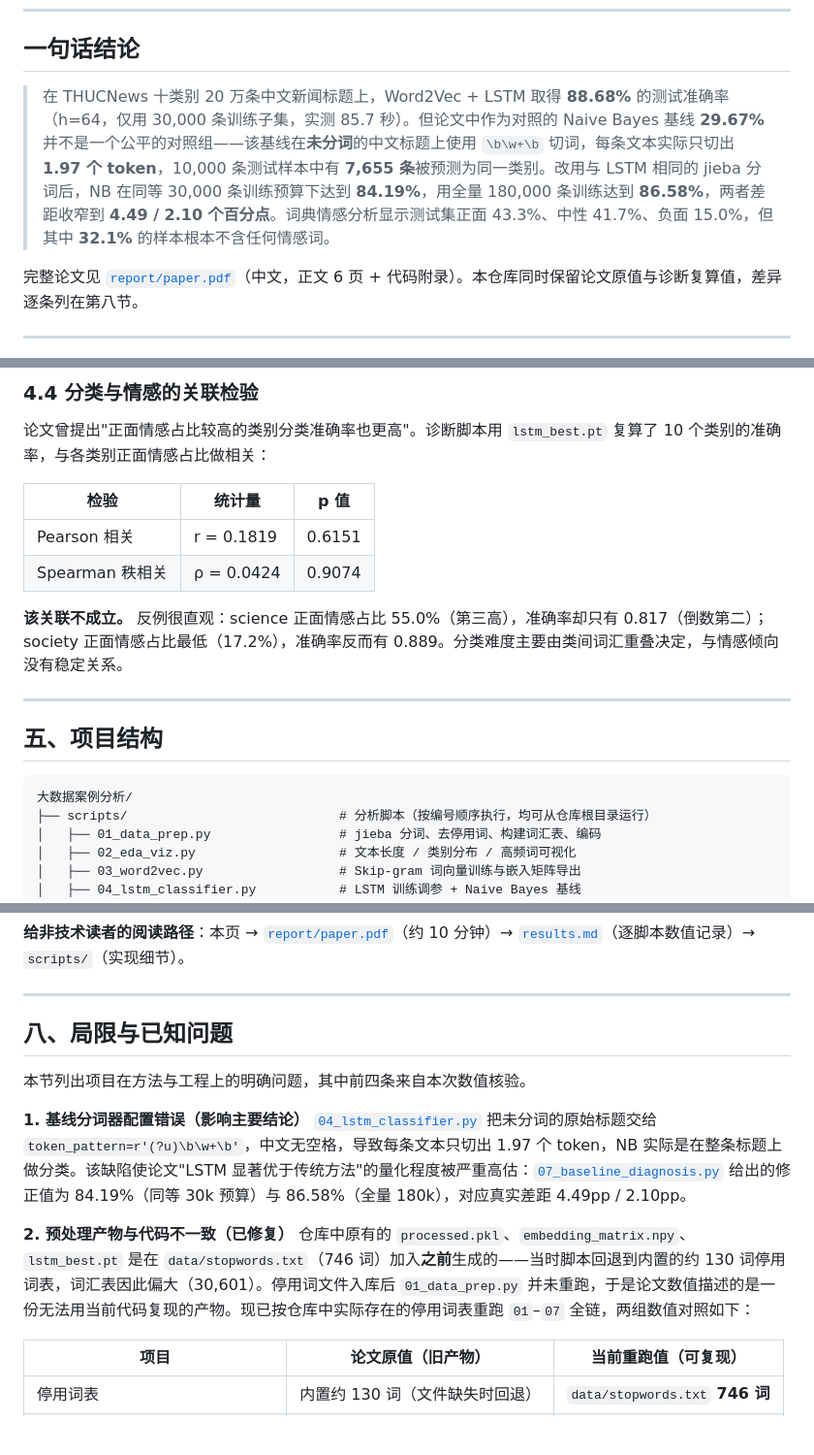
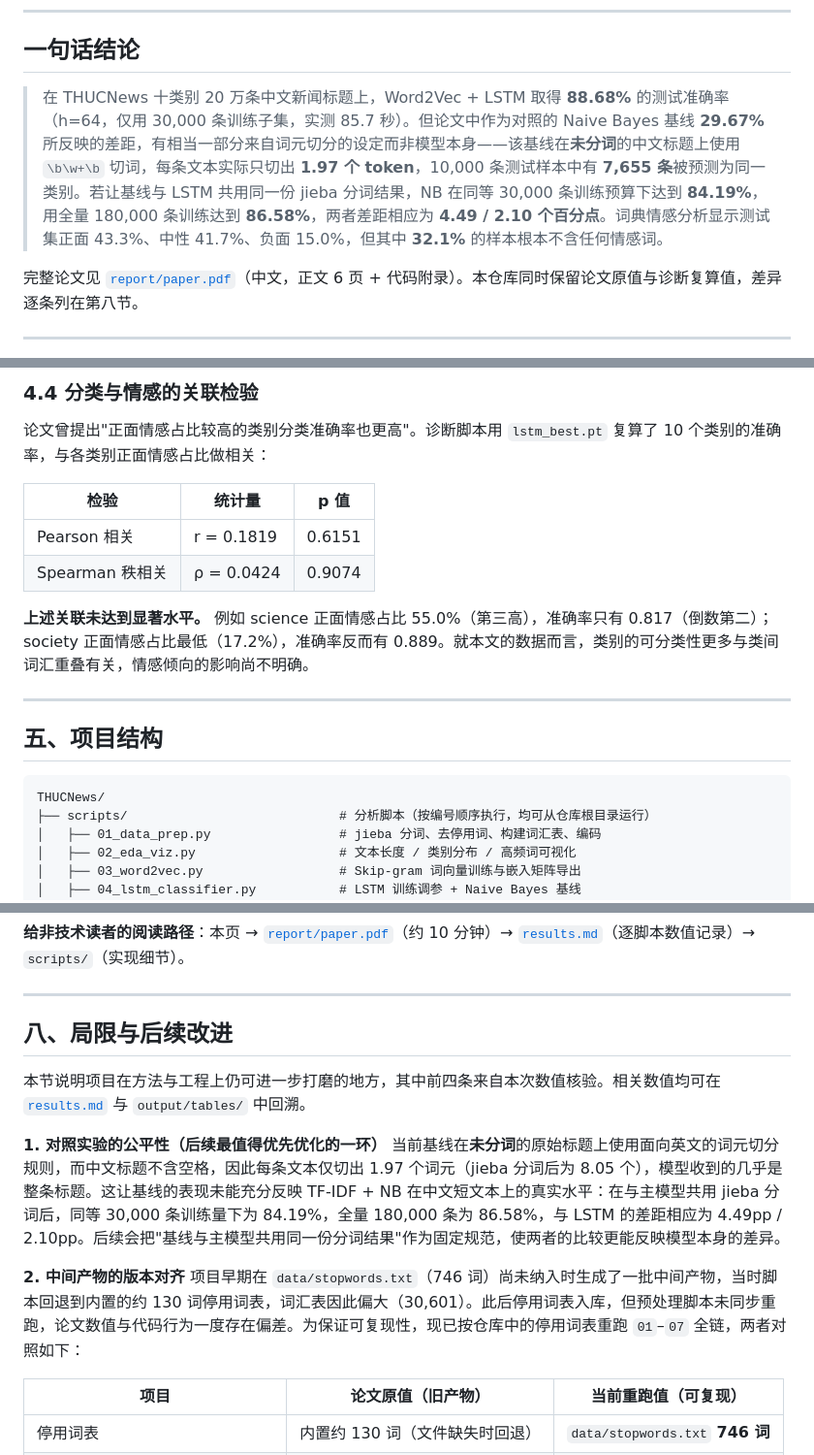
Before and after one commit to Yei1y/THUCNews-NLP, a Markdown page: README.md, 3 parts joined by grey strips. Shown at 97% size. Drawn GitHub-style; blank space fills up the shorter version.

````diff
--- a/README.md
+++ b/README.md
@@ -10,7 +10,7 @@
 
 ## 一句话结论
 
-> 在 THUCNews 十类别 20 万条中文新闻标题上，Word2Vec + LSTM 取得 **88.68%** 的测试准确率（h=64，仅用 30,000 条训练子集，实测 85.7 秒）。但论文中作为对照的 Naive Bayes 基线 **29.67%** 并不是一个公平的对照组——该基线在**未分词**的中文标题上使用 `\b\w+\b` 切词，每条文本实际只切出 **1.97 个 token**，10,000 条测试样本中有 **7,655 条**被预测为同一类别。改用与 LSTM 相同的 jieba 分词后，NB 在同等 30,000 条训练预算下达到 **84.19%**，用全量 180,000 条训练达到 **86.58%**，两者差距收窄到 **4.49 / 2.10 个百分点**。词典情感分析显示测试集正面 43.3%、中性 41.7%、负面 15.0%，但其中 **32.1%** 的样本根本不含任何情感词。
+> 在 THUCNews 十类别 20 万条中文新闻标题上，Word2Vec + LSTM 取得 **88.68%** 的测试准确率（h=64，仅用 30,000 条训练子集，实测 85.7 秒）。但论文中作为对照的 Naive Bayes 基线 **29.67%** 所反映的差距，有相当一部分来自词元切分的设定而非模型本身——该基线在**未分词**的中文标题上使用 `\b\w+\b` 切词，每条文本实际只切出 **1.97 个 token**，10,000 条测试样本中有 **7,655 条**被预测为同一类别。若让基线与 LSTM 共用同一份 jieba 分词结果，NB 在同等 30,000 条训练预算下达到 **84.19%**，用全量 180,000 条训练达到 **86.58%**，两者差距相应为 **4.49 / 2.10 个百分点**。词典情感分析显示测试集正面 43.3%、中性 41.7%、负面 15.0%，但其中 **32.1%** 的样本根本不含任何情感词。
 
 完整论文见 [`report/paper.pdf`](report/paper.pdf)（中文，正文 6 页 + 代码附录）。本仓库同时保留论文原值与诊断复算值，差异逐条列在第八节。
 
@@ -238,14 +238,14 @@ LSTM 的错误高度集中在语义相近的类别对上：stocks→finance（84
 | Pearson 相关 | r = 0.1819 | 0.6151 |
 | Spearman 秩相关 | ρ = 0.0424 | 0.9074 |
 
-**该关联不成立。** 反例很直观：science 正面情感占比 55.0%（第三高），准确率却只有 0.817（倒数第二）；society 正面情感占比最低（17.2%），准确率反而有 0.889。分类难度主要由类间词汇重叠决定，与情感倾向没有稳定关系。
+**上述关联未达到显著水平。** 例如 science 正面情感占比 55.0%（第三高），准确率只有 0.817（倒数第二）；society 正面情感占比最低（17.2%），准确率反而有 0.889。就本文的数据而言，类别的可分类性更多与类间词汇重叠有关，情感倾向的影响尚不明确。
 
 ---
 
 ## 五、项目结构
 
 ```
-大数据案例分析/
+THUCNews/
 ├── scripts/                            # 分析脚本（按编号顺序执行，均可从仓库根目录运行）
 │   ├── 01_data_prep.py                 # jieba 分词、去停用词、构建词汇表、编码
 │   ├── 02_eda_viz.py                   # 文本长度 / 类别分布 / 高频词可视化
@@ -341,15 +341,15 @@ cd report && xelatex paper.tex && xelatex paper.tex
 
 ---
 
-## 八、局限与已知问题
+## 八、局限与后续改进
 
-本节列出项目在方法与工程上的明确问题，其中前四条来自本次数值核验。
+本节说明项目在方法与工程上仍可进一步打磨的地方，其中前四条来自本次数值核验。相关数值均可在 [`results.md`](results.md) 与 `output/tables/` 中回溯。
 
-**1. 基线分词器配置错误（影响主要结论）**
-[`04_lstm_classifier.py`](scripts/04_lstm_classifier.py) 把未分词的原始标题交给 `token_pattern=r'(?u)\b\w+\b'`，中文无空格，导致每条文本只切出 1.97 个 token，NB 实际是在整条标题上做分类。该缺陷使论文"LSTM 显著优于传统方法"的量化程度被严重高估：[`07_baseline_diagnosis.py`](scripts/07_baseline_diagnosis.py) 给出的修正值为 84.19%（同等 30k 预算）与 86.58%（全量 180k），对应真实差距 4.49pp / 2.10pp。
+**1. 对照实验的公平性（后续最值得优先优化的一环）**
+当前基线在**未分词**的原始标题上使用面向英文的词元切分规则，而中文标题不含空格，因此每条文本仅切出 1.97 个词元（jieba 分词后为 8.05 个），模型收到的几乎是整条标题。这让基线的表现未能充分反映 TF-IDF + NB 在中文短文本上的真实水平：在与主模型共用 jieba 分词后，同等 30,000 条训练量下为 84.19%，全量 180,000 条为 86.58%，与 LSTM 的差距相应为 4.49pp / 2.10pp。后续会把"基线与主模型共用同一份分词结果"作为固定规范，使两者的比较更能反映模型本身的差异。
 
-**2. 预处理产物与代码不一致（已修复）**
-仓库中原有的 `processed.pkl`、`embedding_matrix.npy`、`lstm_best.pt` 是在 `data/stopwords.txt`（746 词）加入**之前**生成的——当时脚本回退到内置的约 130 词停用词表，词汇表因此偏大（30,601）。停用词文件入库后 `01_data_prep.py` 并未重跑，于是论文数值描述的是一份无法用当前代码复现的产物。现已按仓库中实际存在的停用词表重跑 `01`–`07` 全链，两组数值对照如下：
+**2. 中间产物的版本对齐**
+项目早期在 `data/stopwords.txt`（746 词）尚未纳入时生成了一批中间产物，当时脚本回退到内置的约 130 词停用词表，词汇表因此偏大（30,601）。此后停用词表入库，但预处理脚本未同步重跑，论文数值与代码行为一度存在偏差。为保证可复现性，现已按仓库中的停用词表重跑 `01`–`07` 全链，两者对照如下：
 
 | 项目 | 论文原值（旧产物） | 当前重跑值（可复现） |
 |------|-------------------|---------------------|
````
Also changed, not shown: other parts of README.md (+25 -25 lines).
